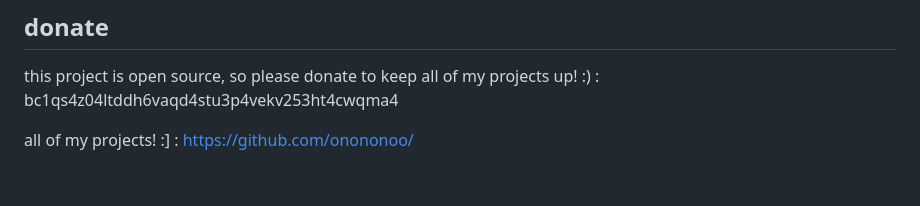
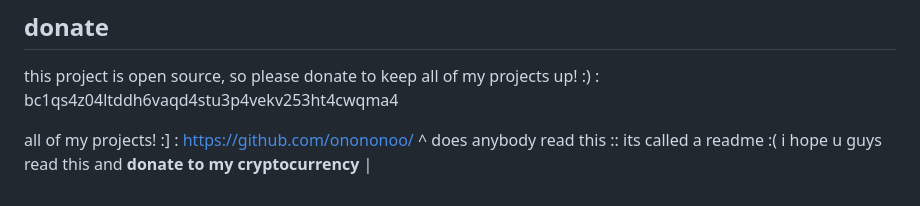
Before and after one commit to onononoo/thatguy, a Markdown page: README.md, the part around the change. Drawn GitHub-style.

Commit message:
Encourage donations for cryptocurrency support
Added a note encouraging donations to cryptocurrency.

```diff
--- a/README.md
+++ b/README.md
@@ -73,3 +73,5 @@ logos/            coin logos from web3icons (MIT, see logos/LICENSE.txt)
 this project is open source, so please donate to keep all of my projects up! :) : bc1qs4z04ltddh6vaqd4stu3p4vekv253ht4cwqma4
 
 all of my projects! :] : https://github.com/onononoo/
+                                                                                                             ^
+does anybody read this :: its called a readme :( i hope u guys read this and **donate to my cryptocurrency** |
```
